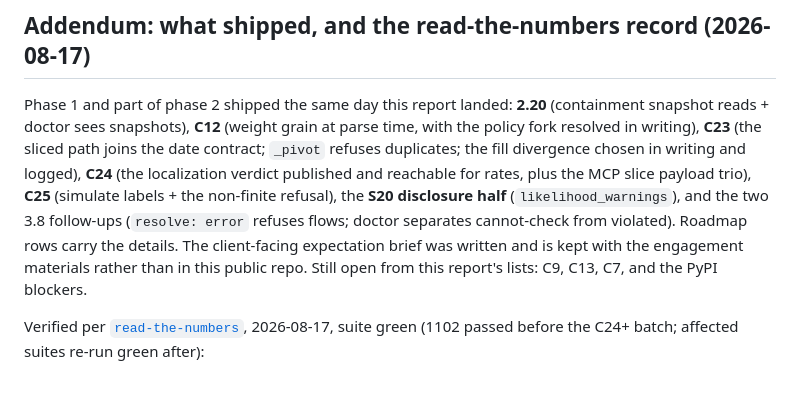
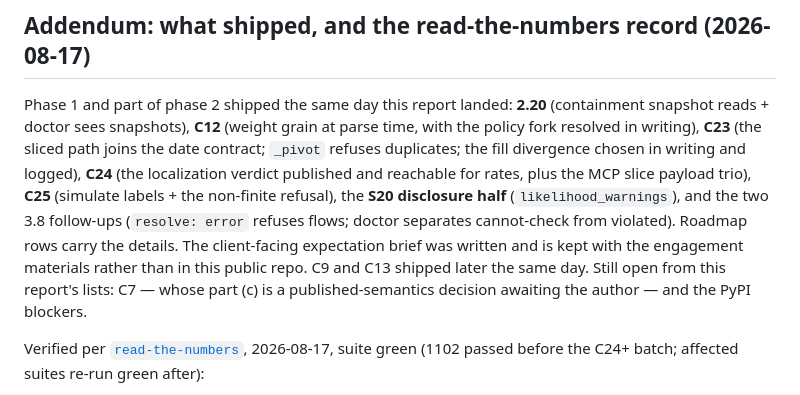
Before and after one commit to PolycultureResearch/breakdown, a Markdown page: knowledge/milestone_readiness_2026_08_17.md, the part around the change. GitHub-like rendering.

Commit message:
docs(knowledge): C9 and C13 shipped; only C7 remains of the gate
Reconciles the roadmap's gate paragraph, ordering note and the report
addendum after merging both worktree agents' fixes: what remains of
Horizon 0 is C7 alone, whose part (c) is a published-semantics decision
awaiting the author.

Co-Authored-By: Claude Fable 5 <noreply@anthropic.com>

```diff
--- a/knowledge/milestone_readiness_2026_08_17.md
+++ b/knowledge/milestone_readiness_2026_08_17.md
@@ -422,8 +422,10 @@ labels + the non-finite refusal), the **S20 disclosure half**
 (`likelihood_warnings`), and the two 3.8 follow-ups (`resolve: error` refuses
 flows; doctor separates cannot-check from violated). Roadmap rows carry the
 details. The client-facing expectation brief was written and is kept with the
-engagement materials rather than in this public repo. Still open from this
-report's lists: C9, C13, C7, and the PyPI blockers.
+engagement materials rather than in this public repo. C9 and C13 shipped
+later the same day. Still open from this report's lists: C7 — whose part (c)
+is a published-semantics decision awaiting the author — and the PyPI
+blockers.
 
 Verified per [`read-the-numbers`](../.claude/skills/read-the-numbers/SKILL.md),
 2026-08-17, suite green (1102 passed before the C24+ batch; affected suites
```
